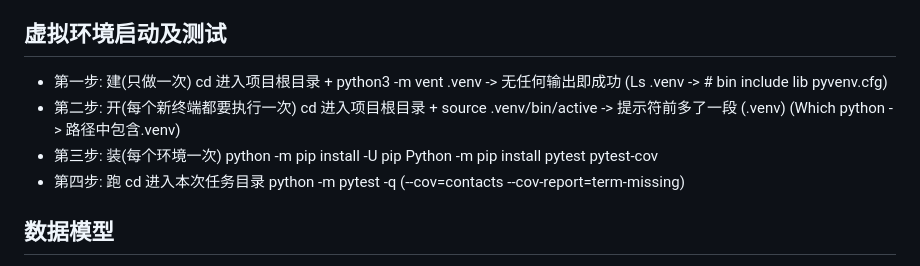
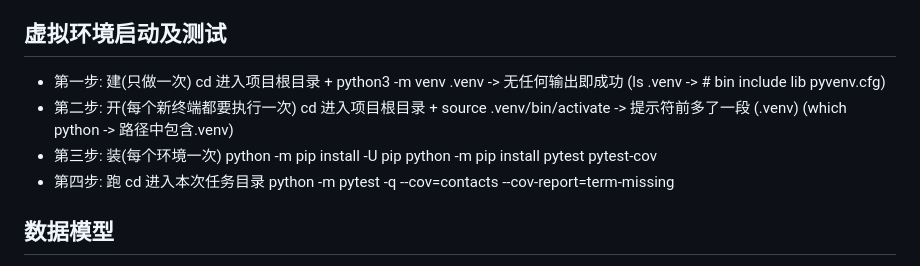
Before and after one commit to loogn-yyl/python-ai-126, a Markdown page: day14/day14-note.md, the part around the change. GitHub-like rendering.

Commit message:
chore: D014 笔记修改

```diff
--- a/day14/day14-note.md
+++ b/day14/day14-note.md
@@ -17,17 +17,17 @@
 
 ## 虚拟环境启动及测试
 - 第一步: 建(只做一次)
-  cd 进入项目根目录 + python3 -m vent .venv -> 无任何输出即成功
-  (Ls .venv -> # bin include lib pyvenv.cfg)
+  cd 进入项目根目录 + python3 -m venv .venv -> 无任何输出即成功
+  (ls .venv -> # bin include lib pyvenv.cfg)
 - 第二步: 开(每个新终端都要执行一次)
-  cd 进入项目根目录 + source .venv/bin/active -> 提示符前多了一段 (.venv)
-  (Which python -> 路径中包含.venv)
+  cd 进入项目根目录 + source .venv/bin/activate -> 提示符前多了一段 (.venv)
+  (which python -> 路径中包含.venv)
 - 第三步: 装(每个环境一次)
   python -m pip install -U pip
-  Python -m pip install pytest pytest-cov
+  python -m pip install pytest pytest-cov
 - 第四步: 跑
   cd 进入本次任务目录
-  python -m pytest -q (--cov=contacts --cov-report=term-missing)
+  python -m pytest -q --cov=contacts --cov-report=term-missing
 
 ## 数据模型
 - dataclass 四行顶手写三个方法
```
